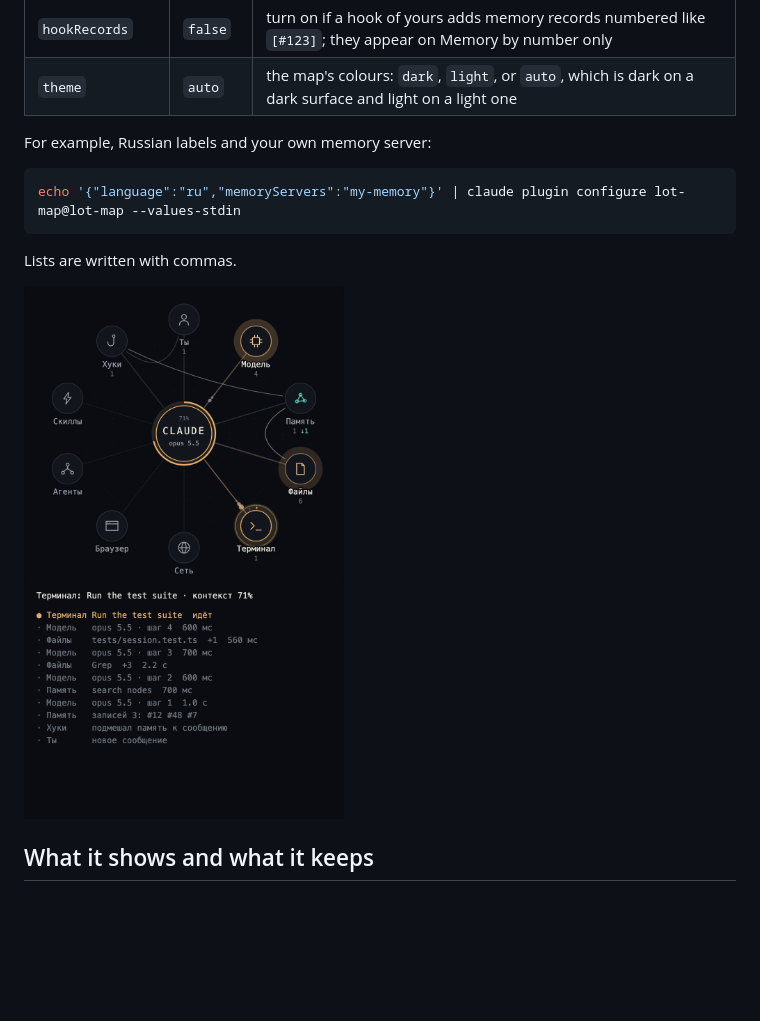
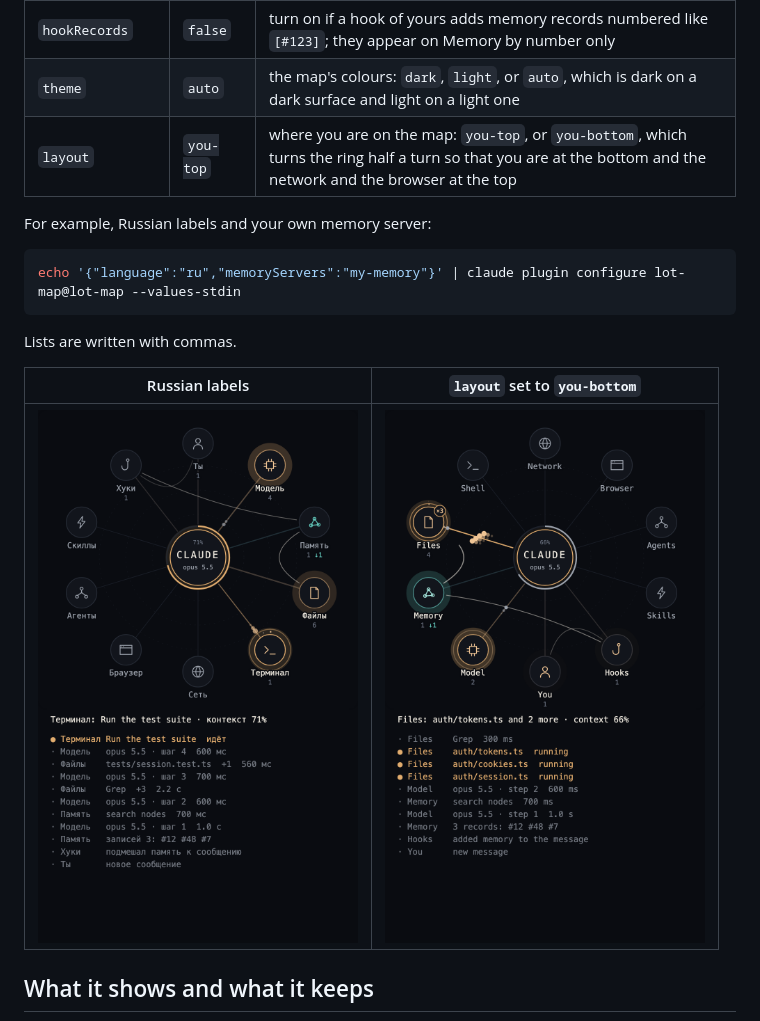
Before and after one commit to Deemer15/command-mesh, a Markdown page: README.md, the part around the change. Drawn GitHub-style; pictures changed too: docs/map-turned.png (added); blank space fills up the shorter version.

```diff
--- a/README.md
+++ b/README.md
@@ -78,6 +78,7 @@ The install offers them on a screen. Later, use `/config` in a terminal or `clau
 | `memoryLabels` | none | short names for memory tools, each as `tool=name` |
 | `hookRecords` | `false` | turn on if a hook of yours adds memory records numbered like `[#123]`; they appear on Memory by number only |
 | `theme` | `auto` | the map's colours: `dark`, `light`, or `auto`, which is dark on a dark surface and light on a light one |
+| `layout` | `you-top` | where you are on the map: `you-top`, or `you-bottom`, which turns the ring half a turn so that you are at the bottom and the network and the browser at the top |
 
 For example, Russian labels and your own memory server:
 
@@ -87,7 +88,9 @@ echo '{"language":"ru","memoryServers":"my-memory"}' | claude plugin configure l
 
 Lists are written with commas.
 
-<img src="docs/map-russian.png" width="320" alt="The map with Russian labels">
+| Russian labels | `layout` set to `you-bottom` |
+| --- | --- |
+| <img src="docs/map-russian.png" width="320" alt="The map with Russian labels"> | <img src="docs/map-turned.png" width="320" alt="The map turned, with the person at the bottom"> |
 
 ## What it shows and what it keeps
 
```
Also changed, not shown: 3 other files.
